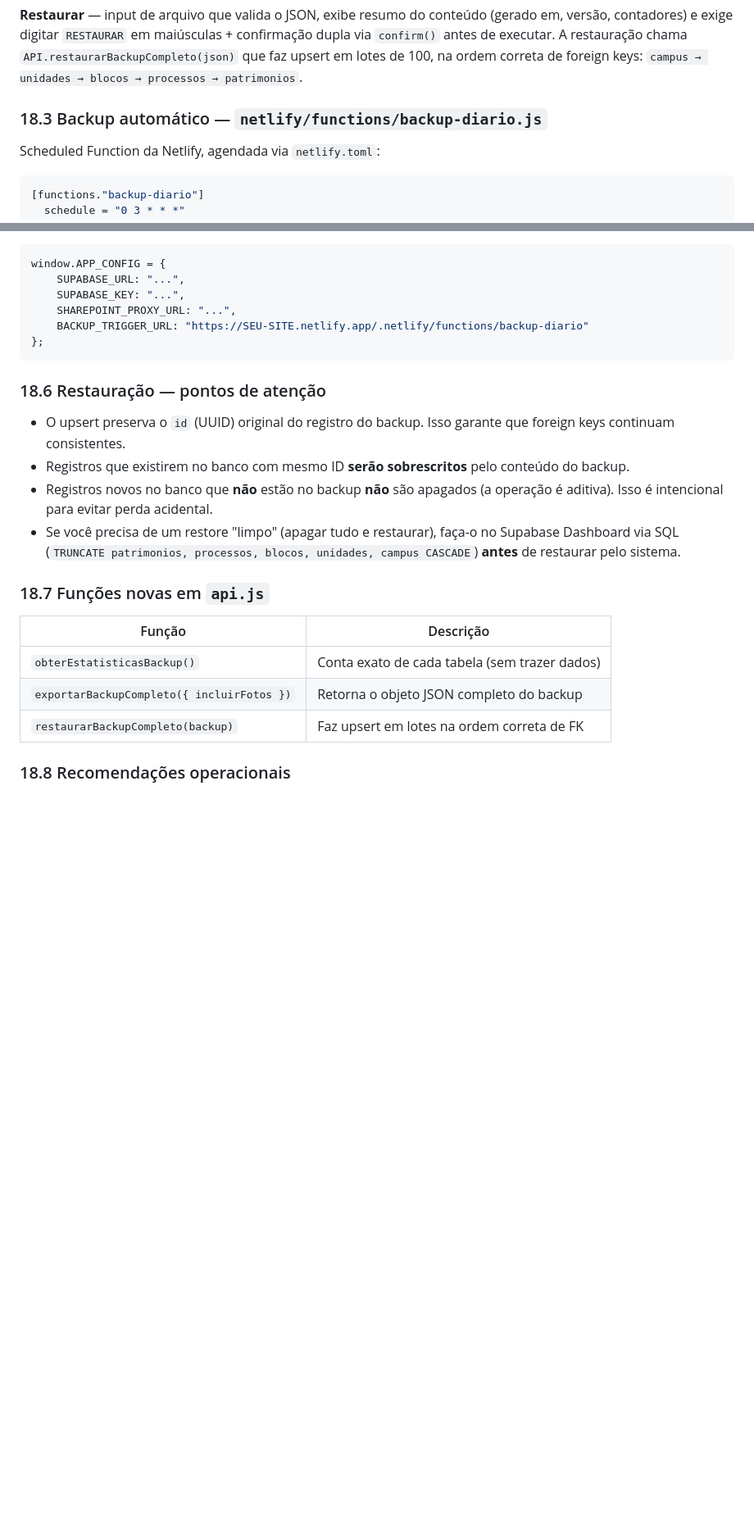
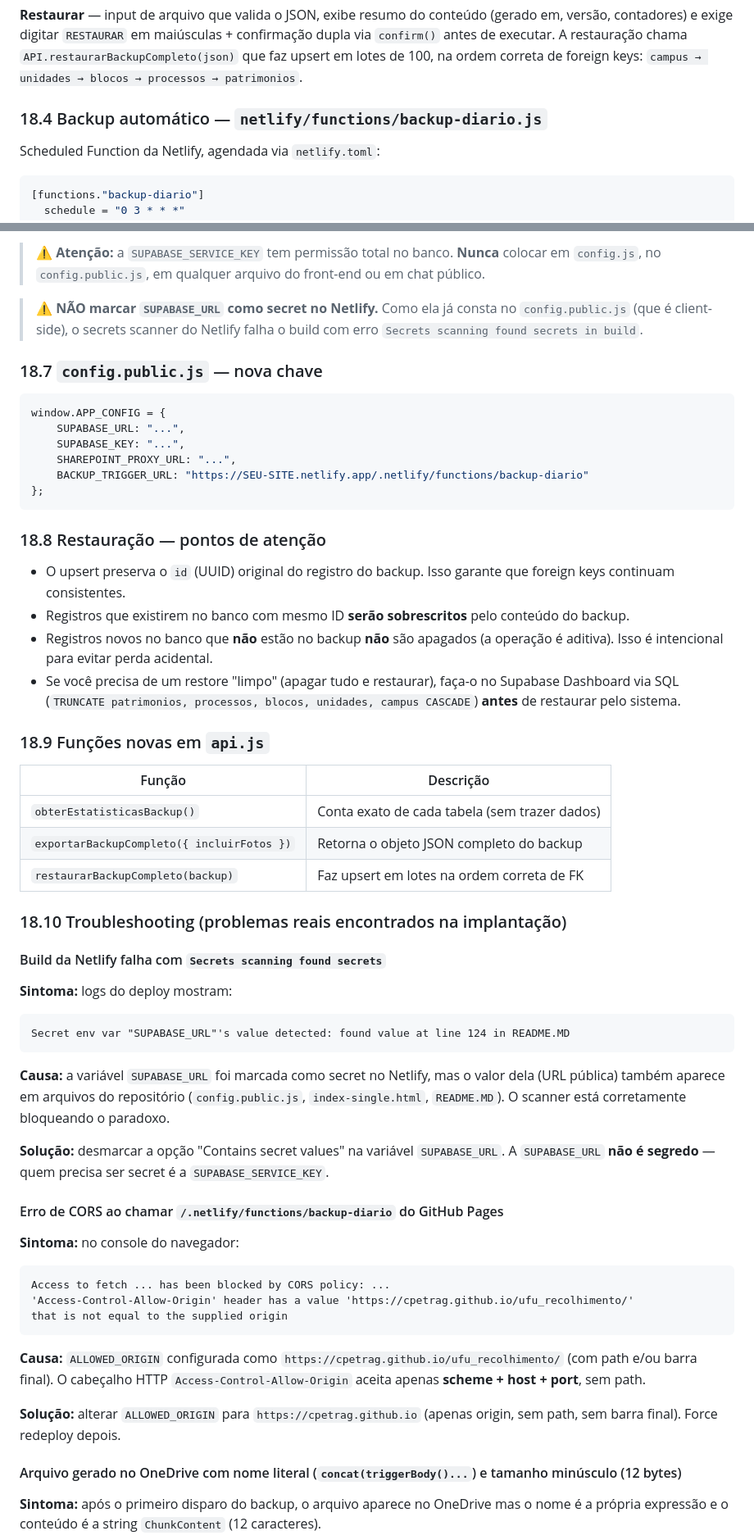
Before and after one commit to cpetrag/ufu_recolhimento, a Markdown page: README.MD, 2 parts joined by grey strips. Shown at 82% size. GitHub-like rendering; blank space fills up the shorter version.

````diff
--- a/README.MD
+++ b/README.MD
@@ -907,7 +926,7 @@ Adicionada como 6ª aba no `index.html`. Tem quatro blocos:
 
 **Restaurar** — input de arquivo que valida o JSON, exibe resumo do conteúdo (gerado em, versão, contadores) e exige digitar `RESTAURAR` em maiúsculas + confirmação dupla via `confirm()` antes de executar. A restauração chama `API.restaurarBackupCompleto(json)` que faz upsert em lotes de 100, na ordem correta de foreign keys: `campus → unidades → blocos → processos → patrimonios`.
 
-### 18.3 Backup automático — `netlify/functions/backup-diario.js`
+### 18.4 Backup automático — `netlify/functions/backup-diario.js`
 
 Scheduled Function da Netlify, agendada via `netlify.toml`:
 
@@ -971,3 +1024,8 @@ Definir no painel Netlify → Site settings → Environment variables:
+> ⚠️ **Atenção:** a `SUPABASE_SERVICE_KEY` tem permissão total no banco. **Nunca** colocar em `config.js`, no `config.public.js`, em qualquer arquivo do front-end ou em chat público.
+
+> ⚠️ **NÃO marcar `SUPABASE_URL` como secret no Netlify.** Como ela já consta no `config.public.js` (que é client-side), o secrets scanner do Netlify falha o build com erro `Secrets scanning found secrets in build`.
+
+### 18.7 `config.public.js` — nova chave
 
 ```javascript
 window.APP_CONFIG = {
@@ -978,14 +1036,14 @@ window.APP_CONFIG = {
 };
 ```
 
-### 18.6 Restauração — pontos de atenção
+### 18.8 Restauração — pontos de atenção
 
 - O upsert preserva o `id` (UUID) original do registro do backup. Isso garante que foreign keys continuam consistentes.
 - Registros que existirem no banco com mesmo ID **serão sobrescritos** pelo conteúdo do backup.
 - Registros novos no banco que **não** estão no backup **não** são apagados (a operação é aditiva). Isso é intencional para evitar perda acidental.
 - Se você precisa de um restore "limpo" (apagar tudo e restaurar), faça-o no Supabase Dashboard via SQL (`TRUNCATE patrimonios, processos, blocos, unidades, campus CASCADE`) **antes** de restaurar pelo sistema.
 
-### 18.7 Funções novas em `api.js`
+### 18.9 Funções novas em `api.js`
 
 | Função | Descrição |
 |---|---|
@@ -993,4 +1051,33 @@ window.APP_CONFIG = {
 | `exportarBackupCompleto({ incluirFotos })` | Retorna o objeto JSON completo do backup |
 | `restaurarBackupCompleto(backup)` | Faz upsert em lotes na ordem correta de FK |
 
-### 18.8 Recomendações operacionais
+### 18.10 Troubleshooting (problemas reais encontrados na implantação)
+
+#### Build da Netlify falha com `Secrets scanning found secrets`
+
+**Sintoma:** logs do deploy mostram:
+```
+Secret env var "SUPABASE_URL"'s value detected: found value at line 124 in README.MD
+```
+
+**Causa:** a variável `SUPABASE_URL` foi marcada como secret no Netlify, mas o valor dela (URL pública) também aparece em arquivos do repositório (`config.public.js`, `index-single.html`, `README.MD`). O scanner está corretamente bloqueando o paradoxo.
+
+**Solução:** desmarcar a opção "Contains secret values" na variável `SUPABASE_URL`. A `SUPABASE_URL` **não é segredo** — quem precisa ser secret é a `SUPABASE_SERVICE_KEY`.
+
+#### Erro de CORS ao chamar `/.netlify/functions/backup-diario` do GitHub Pages
+
+**Sintoma:** no console do navegador:
+```
+Access to fetch ... has been blocked by CORS policy: ...
+'Access-Control-Allow-Origin' header has a value 'https://cpetrag.github.io/ufu_recolhimento/'
+that is not equal to the supplied origin
+```
+
+**Causa:** `ALLOWED_ORIGIN` configurada como `https://cpetrag.github.io/ufu_recolhimento/` (com path e/ou barra final). O cabeçalho HTTP `Access-Control-Allow-Origin` aceita apenas **scheme + host + port**, sem path.
+
+**Solução:** alterar `ALLOWED_ORIGIN` para `https://cpetrag.github.io` (apenas origin, sem path, sem barra final). Force redeploy depois.
+
+#### Arquivo gerado no OneDrive com nome literal (`concat(triggerBody()...`) e tamanho minúsculo (12 bytes)
+
+**Sintoma:** após o primeiro disparo do backup, o arquivo aparece no OneDrive mas o nome é a própria expressão e o conteúdo é a string `ChunkContent` (12 caracteres).
+
````
Also changed, not shown: other parts of README.MD (+94 -25 lines).
